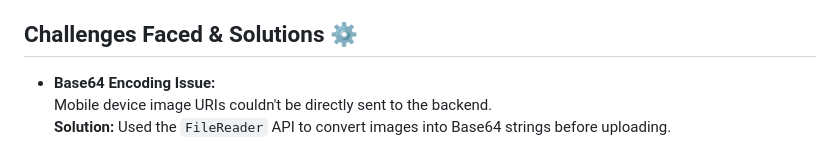
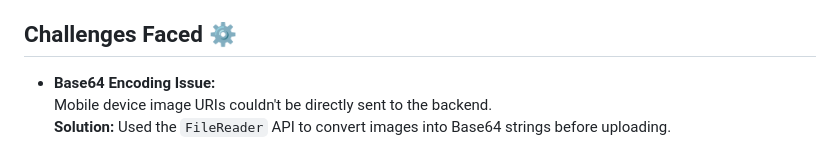
Before and after one commit to Skylarrji/snapbird, a Markdown page: README.md, the part around the change. Rendered like a GitHub page.

```diff
--- a/README.md
+++ b/README.md
@@ -20,7 +20,7 @@ The project utilizes **React Native**, **Django**, **MongoDB**, and **Fastai** t
 4. Identified bird species are returned to users, who can optionally **save** the bird's photo and identification to their personal gallery.
 5. Data is stored persistently in **MongoDB**.
 
-## Challenges Faced & Solutions ⚙️
+## Challenges Faced ⚙️
 - **Base64 Encoding Issue:**
   Mobile device image URIs couldn't be directly sent to the backend.
   **Solution:** Used the `FileReader` API to convert images into Base64 strings before uploading.
```
